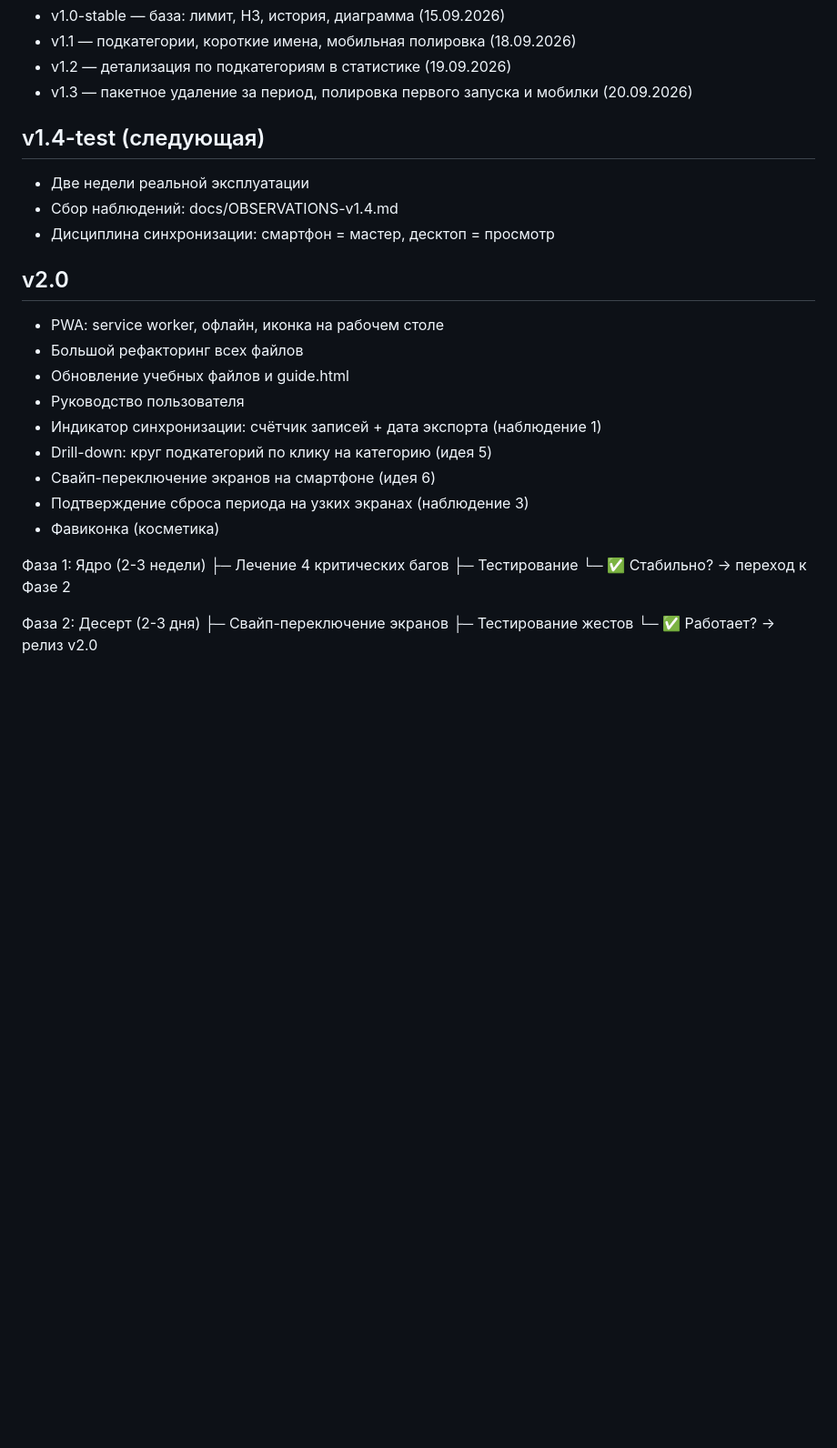
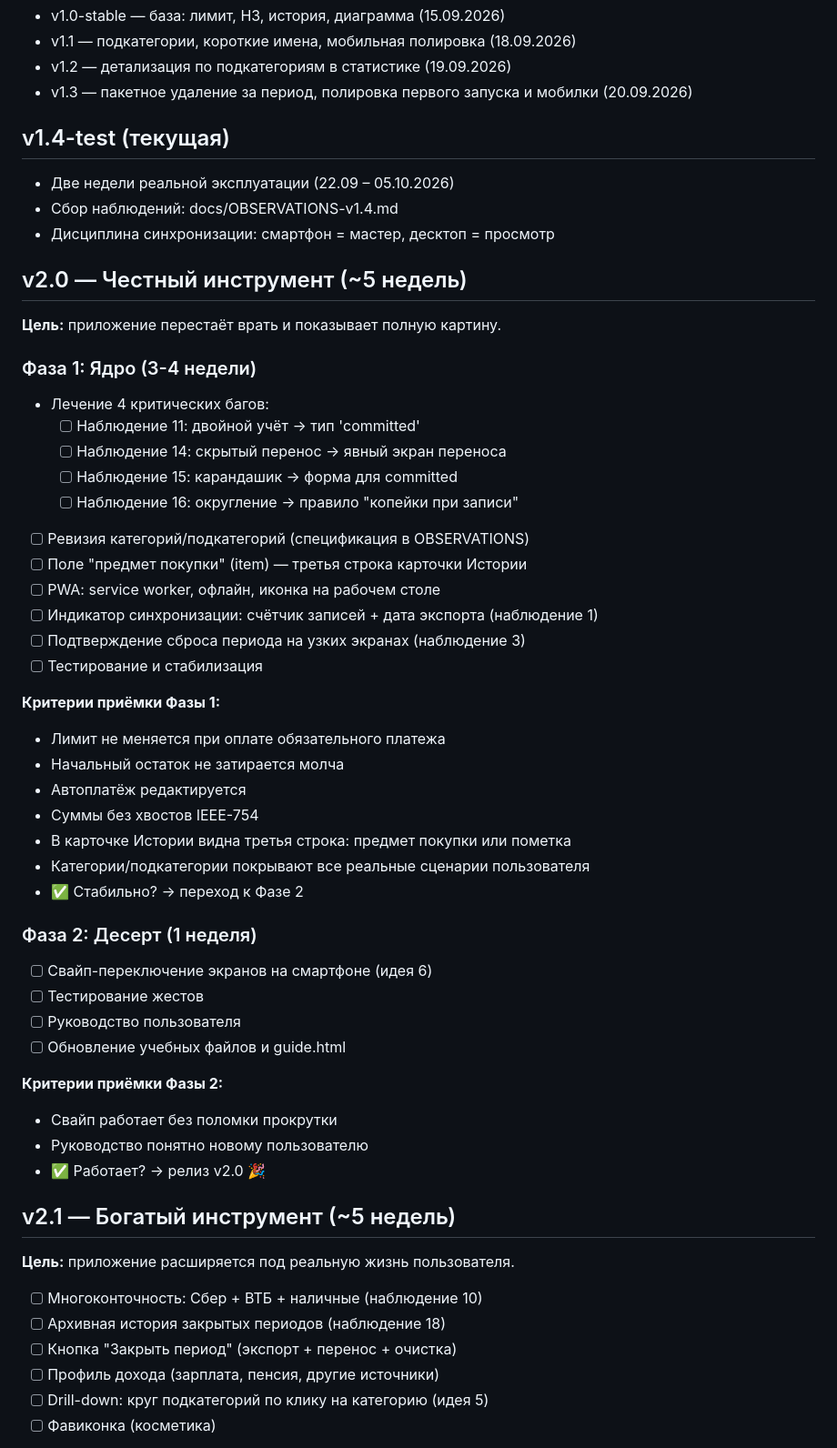
Before and after one commit to Mihail5719/pension-budget, a Markdown page: docs/README.md, the part around one of its changes. Shown at 91% size. Rendered like a GitHub page; blank space fills up the shorter version.

Commit message:
docs: update roadmap - explicit 4 bugs, item field, category revision, v2.1/v3.0+ horizons

```diff
--- a/docs/README.md
+++ b/docs/README.md
@@ -151,28 +151,54 @@ document.getElementById('indicator').className
 - v1.2 — детализация по подкатегориям в статистике (19.09.2026)
 - v1.3 — пакетное удаление за период, полировка первого запуска и мобилки (20.09.2026)
 
-## v1.4-test (следующая)
-- Две недели реальной эксплуатации
+## v1.4-test (текущая)
+- Две недели реальной эксплуатации (22.09 – 05.10.2026)
 - Сбор наблюдений: docs/OBSERVATIONS-v1.4.md
 - Дисциплина синхронизации: смартфон = мастер, десктоп = просмотр
 
-## v2.0
-- PWA: service worker, офлайн, иконка на рабочем столе
-- Большой рефакторинг всех файлов
-- Обновление учебных файлов и guide.html
-- Руководство пользователя
-- Индикатор синхронизации: счётчик записей + дата экспорта (наблюдение 1)
-- Drill-down: круг подкатегорий по клику на категорию (идея 5)
-- Свайп-переключение экранов на смартфоне (идея 6)
-- Подтверждение сброса периода на узких экранах (наблюдение 3)
-- Фавиконка (косметика)
+## v2.0 — Честный инструмент (~5 недель)
+**Цель:** приложение перестаёт врать и показывает полную картину.
 
-Фаза 1: Ядро (2-3 недели)
-├─ Лечение 4 критических багов
-├─ Тестирование
-└─ ✅ Стабильно? → переход к Фазе 2
+### Фаза 1: Ядро (3-4 недели)
+- Лечение 4 критических багов:
+  - [ ] Наблюдение 11: двойной учёт → тип 'committed'
+  - [ ] Наблюдение 14: скрытый перенос → явный экран переноса
+  - [ ] Наблюдение 15: карандашик → форма для committed
+  - [ ] Наблюдение 16: округление → правило "копейки при записи"
+- [ ] Ревизия категорий/подкатегорий (спецификация в OBSERVATIONS)
+- [ ] Поле "предмет покупки" (item) — третья строка карточки Истории
+- [ ] PWA: service worker, офлайн, иконка на рабочем столе
+- [ ] Индикатор синхронизации: счётчик записей + дата экспорта (наблюдение 1)
+- [ ] Подтверждение сброса периода на узких экранах (наблюдение 3)
+- [ ] Тестирование и стабилизация
 
-Фаза 2: Десерт (2-3 дня)
-├─ Свайп-переключение экранов
-├─ Тестирование жестов
-└─ ✅ Работает? → релиз v2.0
+**Критерии приёмки Фазы 1:**
+- Лимит не меняется при оплате обязательного платежа
+- Начальный остаток не затирается молча
+- Автоплатёж редактируется
+- Суммы без хвостов IEEE-754
+- В карточке Истории видна третья строка: предмет покупки или пометка
+- Категории/подкатегории покрывают все реальные сценарии пользователя
+- ✅ Стабильно? → переход к Фазе 2
+
+### Фаза 2: Десерт (1 неделя)
+- [ ] Свайп-переключение экранов на смартфоне (идея 6)
+- [ ] Тестирование жестов
+- [ ] Руководство пользователя
+- [ ] Обновление учебных файлов и guide.html
+
+**Критерии приёмки Фазы 2:**
+- Свайп работает без поломки прокрутки
+- Руководство понятно новому пользователю
+- ✅ Работает? → релиз v2.0 🎉
+
+## v2.1 — Богатый инструмент (~5 недель)
+**Цель:** приложение расширяется под реальную жизнь пользователя.
+
+- [ ] Многоконточность: Сбер + ВТБ + наличные (наблюдение 10)
+- [ ] Архивная история закрытых периодов (наблюдение 18)
+- [ ] Кнопка "Закрыть период" (экспорт + перенос + очистка)
+- [ ] Профиль дохода (зарплата, пенсия, другие источники)
+- [ ] Drill-down: круг подкатегорий по клику на категорию (идея 5)
+- [ ] Фавиконка (косметика)
+
```
Also changed, not shown: other parts of docs/README.md (+20 -0 lines).
